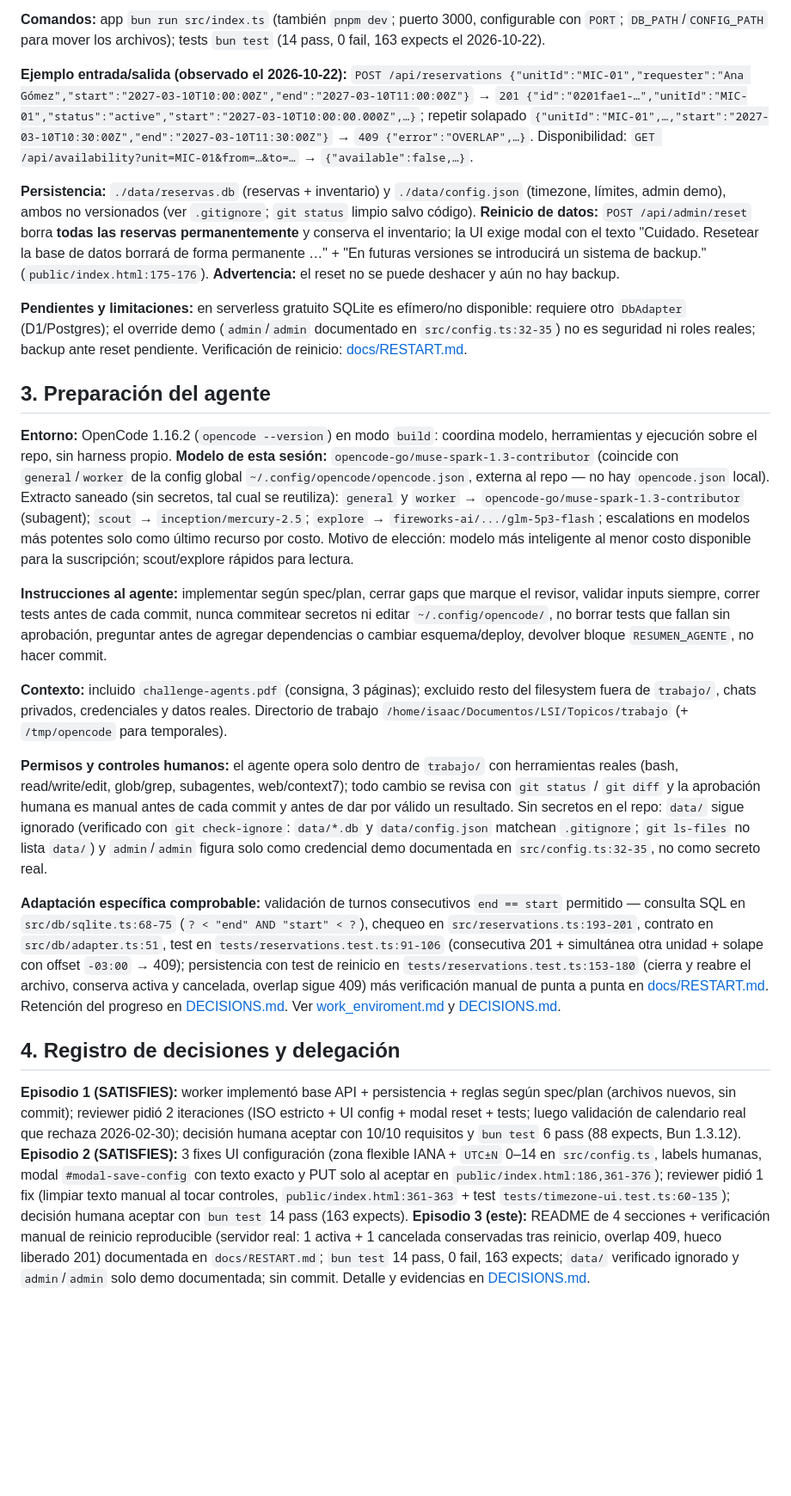
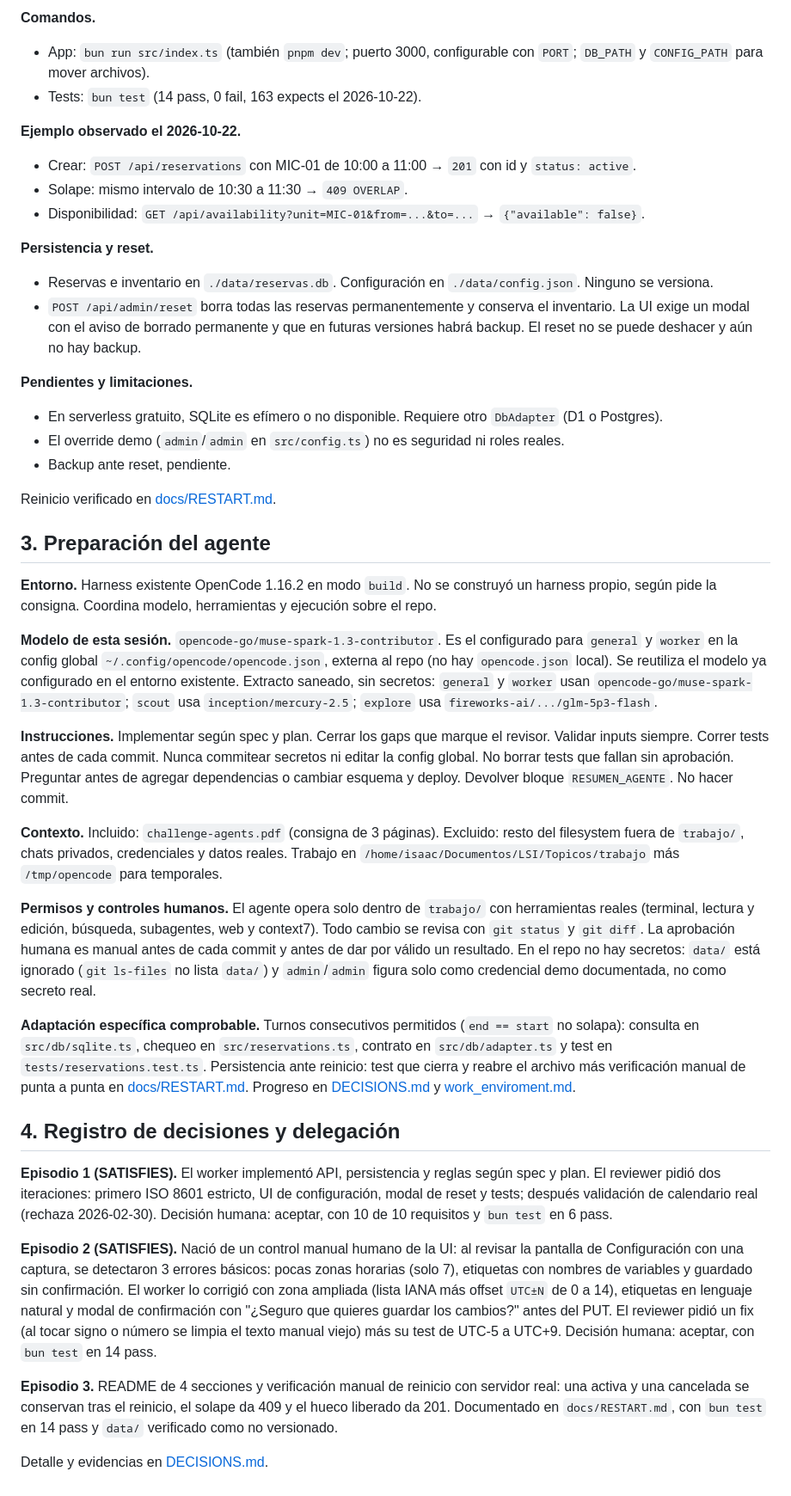
Before and after one commit to IsaacDiaz211/trabajo, a Markdown page: README.md, the part around one of its changes. Shown at 86% size. Drawn GitHub-style; blank space fills up the shorter version.

```diff
--- a/README.md
+++ b/README.md
@@ -26,24 +62,44 @@ Reemplazo local de planilla + mensajes para consultar disponibilidad, reservar y
 
-**Comandos:** app `bun run src/index.ts` (también `pnpm dev`; puerto 3000, configurable con `PORT`; `DB_PATH`/`CONFIG_PATH` para mover los archivos); tests `bun test` (14 pass, 0 fail, 163 expects el 2026-10-22).
+**Comandos.**
+- App: `bun run src/index.ts` (también `pnpm dev`; puerto 3000, configurable con `PORT`; `DB_PATH` y `CONFIG_PATH` para mover archivos).
+- Tests: `bun test` (14 pass, 0 fail, 163 expects el 2026-10-22).
 
-**Ejemplo entrada/salida (observado el 2026-10-22):** `POST /api/reservations {"unitId":"MIC-01","requester":"Ana Gómez","start":"2027-03-10T10:00:00Z","end":"2027-03-10T11:00:00Z"}` → `201 {"id":"0201fae1-…","unitId":"MIC-01","status":"active","start":"2027-03-10T10:00:00.000Z",…}`; repetir solapado `{"unitId":"MIC-01",…,"start":"2027-03-10T10:30:00Z","end":"2027-03-10T11:30:00Z"}` → `409 {"error":"OVERLAP",…}`. Disponibilidad: `GET /api/availability?unit=MIC-01&from=…&to=…` → `{"available":false,…}`.
+**Ejemplo observado el 2026-10-22.**
+- Crear: `POST /api/reservations` con MIC-01 de 10:00 a 11:00 → `201` con id y `status: active`.
+- Solape: mismo intervalo de 10:30 a 11:30 → `409 OVERLAP`.
+- Disponibilidad: `GET /api/availability?unit=MIC-01&from=...&to=...` → `{"available": false}`.
 
-**Persistencia:** `./data/reservas.db` (reservas + inventario) y `./data/config.json` (timezone, límites, admin demo), ambos no versionados (ver `.gitignore`; `git status` limpio salvo código). **Reinicio de datos:** `POST /api/admin/reset` borra **todas las reservas permanentemente** y conserva el inventario; la UI exige modal con el texto "Cuidado. Resetear la base de datos borrará de forma permanente …" + "En futuras versiones se introducirá un sistema de backup." (`public/index.html:175-176`). **Advertencia:** el reset no se puede deshacer y aún no hay backup.
+**Persistencia y reset.**
+- Reservas e inventario en `./data/reservas.db`. Configuración en `./data/config.json`. Ninguno se versiona.
+- `POST /api/admin/reset` borra todas las reservas permanentemente y conserva el inventario. La UI exige un modal con el aviso de borrado permanente y que en futuras versiones habrá backup. El reset no se puede deshacer y aún no hay backup.
 
-**Pendientes y limitaciones:** en serverless gratuito SQLite es efímero/no disponible: requiere otro `DbAdapter` (D1/Postgres); el override demo (`admin`/`admin` documentado en `src/config.ts:32-35`) no es seguridad ni roles reales; backup ante reset pendiente. Verificación de reinicio: [docs/RESTART.md](./docs/RESTART.md).
+**Pendientes y limitaciones.**
+- En serverless gratuito, SQLite es efímero o no disponible. Requiere otro `DbAdapter` (D1 o Postgres).
+- El override demo (`admin`/`admin` en `src/config.ts`) no es seguridad ni roles reales.
+- Backup ante reset, pendiente.
+
+Reinicio verificado en [docs/RESTART.md](./docs/RESTART.md).
 
 ## 3. Preparación del agente
 
-**Entorno:** OpenCode 1.16.2 (`opencode --version`) en modo `build`: coordina modelo, herramientas y ejecución sobre el repo, sin harness propio. **Modelo de esta sesión:** `opencode-go/muse-spark-1.3-contributor` (coincide con `general`/`worker` de la config global `~/.config/opencode/opencode.json`, externa al repo — no hay `opencode.json` local). Extracto saneado (sin secretos, tal cual se reutiliza): `general` y `worker` → `opencode-go/muse-spark-1.3-contributor` (subagent); `scout` → `inception/mercury-2.5`; `explore` → `fireworks-ai/.../glm-5p3-flash`; escalations en modelos más potentes solo como último recurso por costo. Motivo de elección: modelo más inteligente al menor costo disponible para la suscripción; scout/explore rápidos para lectura.
+**Entorno.** Harness existente OpenCode 1.16.2 en modo `build`. No se construyó un harness propio, según pide la consigna. Coordina modelo, herramientas y ejecución sobre el repo.
 
-**Instrucciones al agente:** implementar según spec/plan, cerrar gaps que marque el revisor, validar inputs siempre, correr tests antes de cada commit, nunca commitear secretos ni editar `~/.config/opencode/`, no borrar tests que fallan sin aprobación, preguntar antes de agregar dependencias o cambiar esquema/deploy, devolver bloque `RESUMEN_AGENTE`, no hacer commit.
+**Modelo de esta sesión.** `opencode-go/muse-spark-1.3-contributor`. Es el configurado para `general` y `worker` en la config global `~/.config/opencode/opencode.json`, externa al repo (no hay `opencode.json` local). Se reutiliza el modelo ya configurado en el entorno existente. Extracto saneado, sin secretos: `general` y `worker` usan `opencode-go/muse-spark-1.3-contributor`; `scout` usa `inception/mercury-2.5`; `explore` usa `fireworks-ai/.../glm-5p3-flash`.
 
-**Contexto:** incluido `challenge-agents.pdf` (consigna, 3 páginas); excluido resto del filesystem fuera de `trabajo/`, chats privados, credenciales y datos reales. Directorio de trabajo `/home/isaac/Documentos/LSI/Topicos/trabajo` (+ `/tmp/opencode` para temporales).
+**Instrucciones.** Implementar según spec y plan. Cerrar los gaps que marque el revisor. Validar inputs siempre. Correr tests antes de cada commit. Nunca commitear secretos ni editar la config global. No borrar tests que fallan sin aprobación. Preguntar antes de agregar dependencias o cambiar esquema y deploy. Devolver bloque `RESUMEN_AGENTE`. No hacer commit.
 
-**Permisos y controles humanos:** el agente opera solo dentro de `trabajo/` con herramientas reales (bash, read/write/edit, glob/grep, subagentes, web/context7); todo cambio se revisa con `git status` / `git diff` y la aprobación humana es manual antes de cada commit y antes de dar por válido un resultado. Sin secretos en el repo: `data/` sigue ignorado (verificado con `git check-ignore`: `data/*.db` y `data/config.json` matchean `.gitignore`; `git ls-files` no lista `data/`) y `admin`/`admin` figura solo como credencial demo documentada en `src/config.ts:32-35`, no como secreto real.
+**Contexto.** Incluido: `challenge-agents.pdf` (consigna de 3 páginas). Excluido: resto del filesystem fuera de `trabajo/`, chats privados, credenciales y datos reales. Trabajo en `/home/isaac/Documentos/LSI/Topicos/trabajo` más `/tmp/opencode` para temporales.
 
-**Adaptación específica comprobable:** validación de turnos consecutivos `end == start` permitido — consulta SQL en `src/db/sqlite.ts:68-75` (`? < "end" AND "start" < ?`), chequeo en `src/reservations.ts:193-201`, contrato en `src/db/adapter.ts:51`, test en `tests/reservations.test.ts:91-106` (consecutiva 201 + simultánea otra unidad + solape con offset `-03:00` → 409); persistencia con test de reinicio en `tests/reservations.test.ts:153-180` (cierra y reabre el archivo, conserva activa y cancelada, overlap sigue 409) más verificación manual de punta a punta en [docs/RESTART.md](./docs/RESTART.md). Retención del progreso en [DECISIONS.md](./DECISIONS.md). Ver [work_enviroment.md](./work_enviroment.md) y [DECISIONS.md](./DECISIONS.md).
+**Permisos y controles humanos.** El agente opera solo dentro de `trabajo/` con herramientas reales (terminal, lectura y edición, búsqueda, subagentes, web y context7). Todo cambio se revisa con `git status` y `git diff`. La aprobación humana es manual antes de cada commit y antes de dar por válido un resultado. En el repo no hay secretos: `data/` está ignorado (`git ls-files` no lista `data/`) y `admin`/`admin` figura solo como credencial demo documentada, no como secreto real.
+
+**Adaptación específica comprobable.** Turnos consecutivos permitidos (`end == start` no solapa): consulta en `src/db/sqlite.ts`, chequeo en `src/reservations.ts`, contrato en `src/db/adapter.ts` y test en `tests/reservations.test.ts`. Persistencia ante reinicio: test que cierra y reabre el archivo más verificación manual de punta a punta en [docs/RESTART.md](./docs/RESTART.md). Progreso en [DECISIONS.md](./DECISIONS.md) y [work_enviroment.md](./work_enviroment.md).
 
 ## 4. Registro de decisiones y delegación
 
-**Episodio 1 (SATISFIES):** worker implementó base API + persistencia + reglas según spec/plan (archivos nuevos, sin commit); reviewer pidió 2 iteraciones (ISO estricto + UI config + modal reset + tests; luego validación de calendario real que rechaza 2026-02-30); decisión humana aceptar con 10/10 requisitos y `bun test` 6 pass (88 expects, Bun 1.3.12). **Episodio 2 (SATISFIES):** 3 fixes UI configuración (zona flexible IANA + `UTC±N` 0–14 en `src/config.ts`, labels humanas, modal `#modal-save-config` con texto exacto y PUT solo al aceptar en `public/index.html:186,361-376`); reviewer pidió 1 fix (limpiar texto manual al tocar controles, `public/index.html:361-363` + test `tests/timezone-ui.test.ts:60-135`); decisión humana aceptar con `bun test` 14 pass (163 expects). **Episodio 3 (este):** README de 4 secciones + verificación manual de reinicio reproducible (servidor real: 1 activa + 1 cancelada conservadas tras reinicio, overlap 409, hueco liberado 201) documentada en `docs/RESTART.md`; `bun test` 14 pass, 0 fail, 163 expects; `data/` verificado ignorado y `admin`/`admin` solo demo documentada; sin commit. Detalle y evidencias en [DECISIONS.md](./DECISIONS.md).
+**Episodio 1 (SATISFIES).** El worker implementó API, persistencia y reglas según spec y plan. El reviewer pidió dos iteraciones: primero ISO 8601 estricto, UI de configuración, modal de reset y tests; después validación de calendario real (rechaza 2026-02-30). Decisión humana: aceptar, con 10 de 10 requisitos y `bun test` en 6 pass.
+
+**Episodio 2 (SATISFIES).** Nació de un control manual humano de la UI: al revisar la pantalla de Configuración con una captura, se detectaron 3 errores básicos: pocas zonas horarias (solo 7), etiquetas con nombres de variables y guardado sin confirmación. El worker lo corrigió con zona ampliada (lista IANA más offset `UTC±N` de 0 a 14), etiquetas en lenguaje natural y modal de confirmación con "¿Seguro que quieres guardar los cambios?" antes del PUT. El reviewer pidió un fix (al tocar signo o número se limpia el texto manual viejo) más su test de UTC-5 a UTC+9. Decisión humana: aceptar, con `bun test` en 14 pass.
+
+**Episodio 3.** README de 4 secciones y verificación manual de reinicio con servidor real: una activa y una cancelada se conservan tras el reinicio, el solape da 409 y el hueco liberado da 201. Documentado en `docs/RESTART.md`, con `bun test` en 14 pass y `data/` verificado como no versionado.
+
+Detalle y evidencias en [DECISIONS.md](./DECISIONS.md).
```
Also changed, not shown: other parts of README.md (+46 -10 lines), DECISIONS.md (+2 -0 lines).
